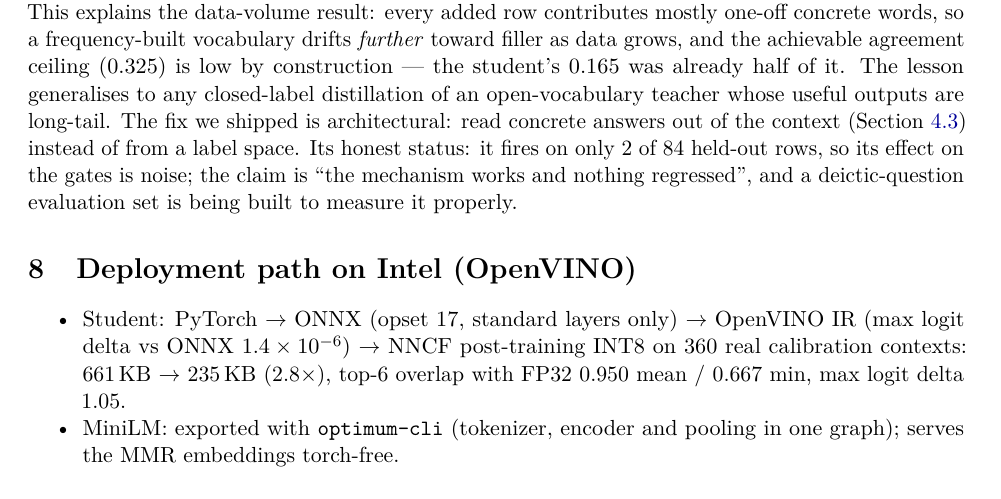
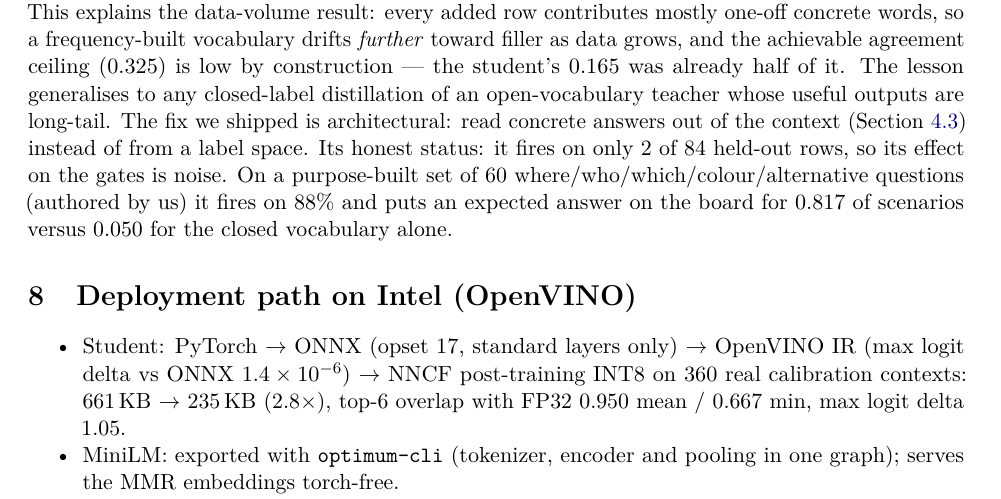
Before and after one commit to tanayvin1216/Revoce, a LaTeX paper (docs/mentor/voicelink_technical_overview.tex): part of page 7 of 9, cut so that both start at the same text. Compiled offline with pdfLaTeX.

Commit message:
mentor overview: deictic result

```diff
--- a/docs/mentor/voicelink_technical_overview.tex
+++ b/docs/mentor/voicelink_technical_overview.tex
@@ -284,8 +284,9 @@ generalises to any closed-label distillation of an open-vocabulary teacher whose
 useful outputs are long-tail. The fix we shipped is architectural: read concrete
 answers out of the context (Section~\ref{sec:ranking}) instead of from a label
 space. Its honest status: it fires on only 2 of 84 held-out rows, so its effect
-on the gates is noise; the claim is ``the mechanism works and nothing regressed'',
-and a deictic-question evaluation set is being built to measure it properly.
+on the gates is noise. On a purpose-built set of 60 where/who/which/colour/alternative
+questions (authored by us) it fires on 88\% and puts an expected answer on the board
+for 0.817 of scenarios versus 0.050 for the closed vocabulary alone.
 
 %==============================================================================
 \section{Deployment path on Intel (OpenVINO)}
```
Also changed, not shown: docs/mentor/voicelink_technical_overview.pdf.
